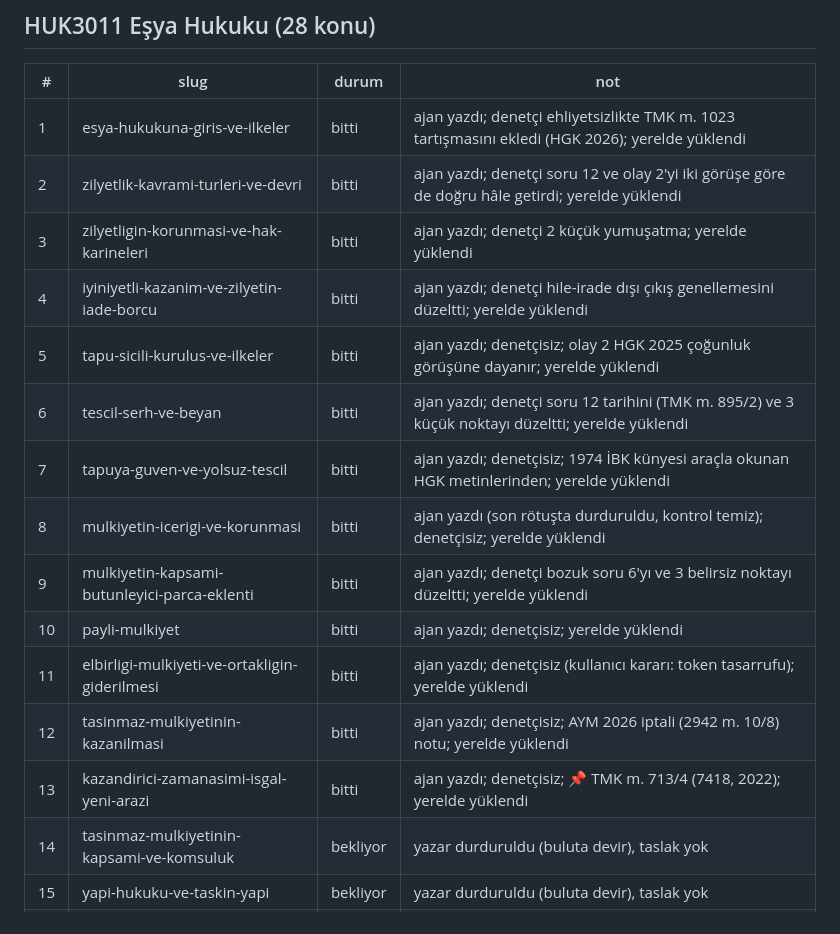
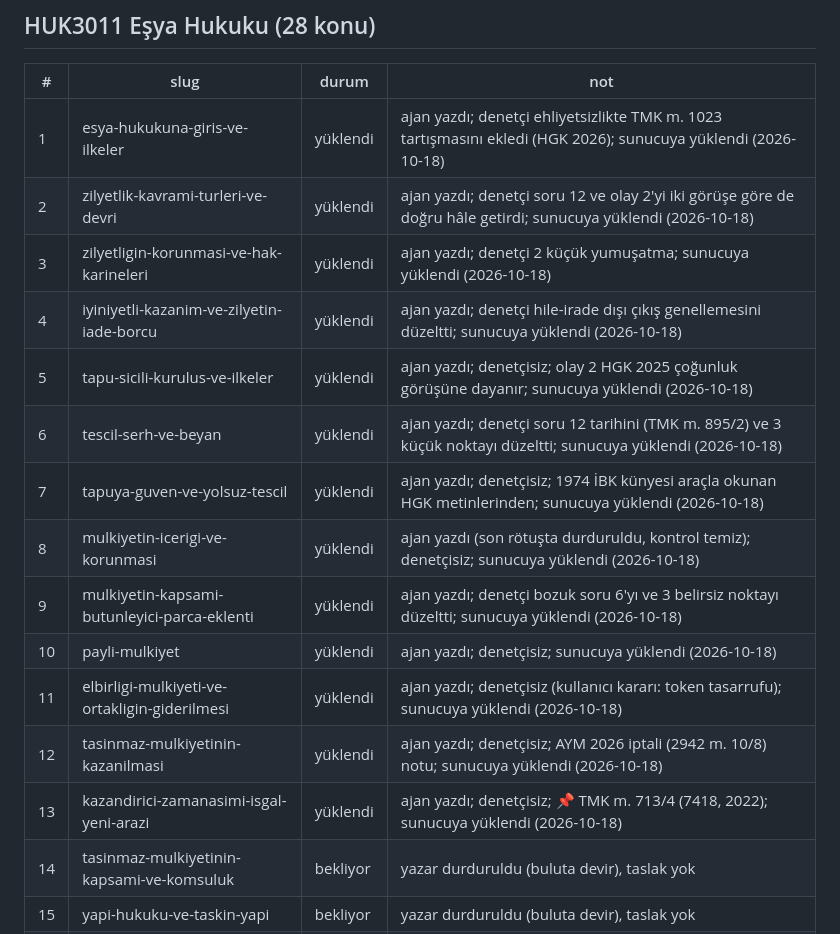
Before and after one commit to ArifAkdag49/hukuk, a Markdown page: pipeline/ICERIK_DEFTERI.md, the part around the change. Drawn GitHub-style.

Commit message:
docs(icerik): HUK3011 konu 1-13 sunucuya yüklendi
Co-Authored-By: Claude Opus 5.5 <noreply@anthropic.com>

```diff
--- a/pipeline/ICERIK_DEFTERI.md
+++ b/pipeline/ICERIK_DEFTERI.md
@@ -49,19 +49,19 @@ HUK2013, HUK2012, HUK2015 ve HUK2003 kapsam dışı.
 
 | # | slug | durum | not |
 |---|---|---|---|
-| 1 | esya-hukukuna-giris-ve-ilkeler | bitti | ajan yazdı; denetçi ehliyetsizlikte TMK m. 1023 tartışmasını ekledi (HGK 2026); yerelde yüklendi |
-| 2 | zilyetlik-kavrami-turleri-ve-devri | bitti | ajan yazdı; denetçi soru 12 ve olay 2'yi iki görüşe göre de doğru hâle getirdi; yerelde yüklendi |
-| 3 | zilyetligin-korunmasi-ve-hak-karineleri | bitti | ajan yazdı; denetçi 2 küçük yumuşatma; yerelde yüklendi |
-| 4 | iyiniyetli-kazanim-ve-zilyetin-iade-borcu | bitti | ajan yazdı; denetçi hile-irade dışı çıkış genellemesini düzeltti; yerelde yüklendi |
-| 5 | tapu-sicili-kurulus-ve-ilkeler | bitti | ajan yazdı; denetçisiz; olay 2 HGK 2025 çoğunluk görüşüne dayanır; yerelde yüklendi |
-| 6 | tescil-serh-ve-beyan | bitti | ajan yazdı; denetçi soru 12 tarihini (TMK m. 895/2) ve 3 küçük noktayı düzeltti; yerelde yüklendi |
-| 7 | tapuya-guven-ve-yolsuz-tescil | bitti | ajan yazdı; denetçisiz; 1974 İBK künyesi araçla okunan HGK metinlerinden; yerelde yüklendi |
-| 8 | mulkiyetin-icerigi-ve-korunmasi | bitti | ajan yazdı (son rötuşta durduruldu, kontrol temiz); denetçisiz; yerelde yüklendi |
-| 9 | mulkiyetin-kapsami-butunleyici-parca-eklenti | bitti | ajan yazdı; denetçi bozuk soru 6'yı ve 3 belirsiz noktayı düzeltti; yerelde yüklendi |
-| 10 | payli-mulkiyet | bitti | ajan yazdı; denetçisiz; yerelde yüklendi |
-| 11 | elbirligi-mulkiyeti-ve-ortakligin-giderilmesi | bitti | ajan yazdı; denetçisiz (kullanıcı kararı: token tasarrufu); yerelde yüklendi |
-| 12 | tasinmaz-mulkiyetinin-kazanilmasi | bitti | ajan yazdı; denetçisiz; AYM 2026 iptali (2942 m. 10/8) notu; yerelde yüklendi |
-| 13 | kazandirici-zamanasimi-isgal-yeni-arazi | bitti | ajan yazdı; denetçisiz; 📌 TMK m. 713/4 (7418, 2022); yerelde yüklendi |
+| 1 | esya-hukukuna-giris-ve-ilkeler | yüklendi | ajan yazdı; denetçi ehliyetsizlikte TMK m. 1023 tartışmasını ekledi (HGK 2026); sunucuya yüklendi (2026-10-18) |
+| 2 | zilyetlik-kavrami-turleri-ve-devri | yüklendi | ajan yazdı; denetçi soru 12 ve olay 2'yi iki görüşe göre de doğru hâle getirdi; sunucuya yüklendi (2026-10-18) |
+| 3 | zilyetligin-korunmasi-ve-hak-karineleri | yüklendi | ajan yazdı; denetçi 2 küçük yumuşatma; sunucuya yüklendi (2026-10-18) |
+| 4 | iyiniyetli-kazanim-ve-zilyetin-iade-borcu | yüklendi | ajan yazdı; denetçi hile-irade dışı çıkış genellemesini düzeltti; sunucuya yüklendi (2026-10-18) |
+| 5 | tapu-sicili-kurulus-ve-ilkeler | yüklendi | ajan yazdı; denetçisiz; olay 2 HGK 2025 çoğunluk görüşüne dayanır; sunucuya yüklendi (2026-10-18) |
+| 6 | tescil-serh-ve-beyan | yüklendi | ajan yazdı; denetçi soru 12 tarihini (TMK m. 895/2) ve 3 küçük noktayı düzeltti; sunucuya yüklendi (2026-10-18) |
+| 7 | tapuya-guven-ve-yolsuz-tescil | yüklendi | ajan yazdı; denetçisiz; 1974 İBK künyesi araçla okunan HGK metinlerinden; sunucuya yüklendi (2026-10-18) |
+| 8 | mulkiyetin-icerigi-ve-korunmasi | yüklendi | ajan yazdı (son rötuşta durduruldu, kontrol temiz); denetçisiz; sunucuya yüklendi (2026-10-18) |
+| 9 | mulkiyetin-kapsami-butunleyici-parca-eklenti | yüklendi | ajan yazdı; denetçi bozuk soru 6'yı ve 3 belirsiz noktayı düzeltti; sunucuya yüklendi (2026-10-18) |
+| 10 | payli-mulkiyet | yüklendi | ajan yazdı; denetçisiz; sunucuya yüklendi (2026-10-18) |
+| 11 | elbirligi-mulkiyeti-ve-ortakligin-giderilmesi | yüklendi | ajan yazdı; denetçisiz (kullanıcı kararı: token tasarrufu); sunucuya yüklendi (2026-10-18) |
+| 12 | tasinmaz-mulkiyetinin-kazanilmasi | yüklendi | ajan yazdı; denetçisiz; AYM 2026 iptali (2942 m. 10/8) notu; sunucuya yüklendi (2026-10-18) |
+| 13 | kazandirici-zamanasimi-isgal-yeni-arazi | yüklendi | ajan yazdı; denetçisiz; 📌 TMK m. 713/4 (7418, 2022); sunucuya yüklendi (2026-10-18) |
 | 14 | tasinmaz-mulkiyetinin-kapsami-ve-komsuluk | bekliyor | yazar durduruldu (buluta devir), taslak yok |
 | 15 | yapi-hukuku-ve-taskin-yapi | bekliyor | yazar durduruldu (buluta devir), taslak yok |
 | 16 | yasal-onalim-alim-ve-geri-alim | bekliyor | yazar durduruldu (buluta devir), taslak yok |
```
